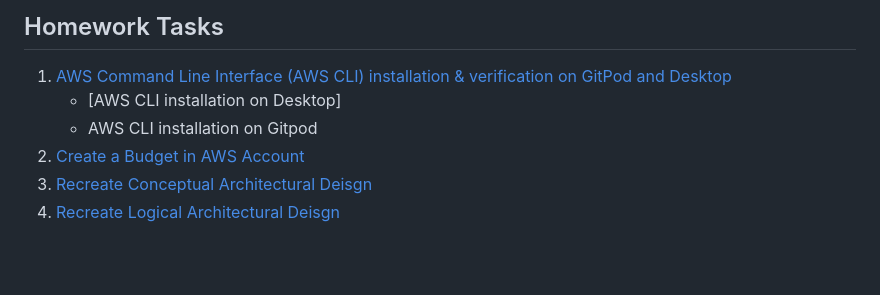
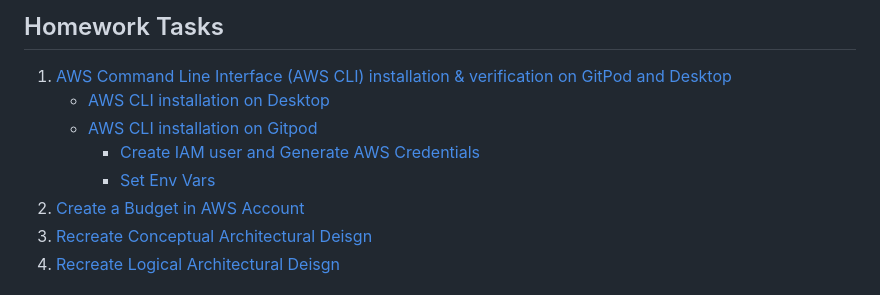
Before and after one commit to kriteja/aws-bootcamp-cruddur-2023, a Markdown page: journal/week0.md, the part around the change. Rendered like a GitHub page; blank space fills up the shorter version.

```diff
--- a/journal/week0.md
+++ b/journal/week0.md
@@ -1,8 +1,10 @@
 # Week 0 — Billing and Architecture
 ## Homework Tasks
 1. [AWS Command Line Interface (AWS CLI) installation & verification on GitPod and Desktop](#1-aws-cli-installation--verification-on-desktop)
-    - [AWS CLI installation on Desktop]
-    - AWS CLI installation on Gitpod
+    - [AWS CLI installation on Desktop](#aws-cli-installation-on-desktop)
+    - [AWS CLI installation on Gitpod](#aws-cli-installation-on-gitpod)
+        - [Create IAM user and Generate AWS Credentials](#create-iam-user-and-generate-aws-credentials)
+        - [Set Env Vars](#set-env-vars)
 3. [Create a Budget in AWS Account](#2-create-a-budget-in-aws-account)
 4. [Recreate Conceptual Architectural Deisgn](#3-recreate-conceptual-architectural-deisgn)
 5. [Recreate Logical Architectural Deisgn](#4-recreate-logical-architectural-deisgn)
```
